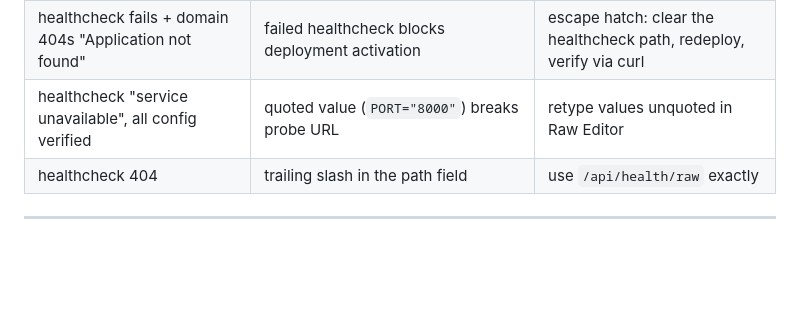
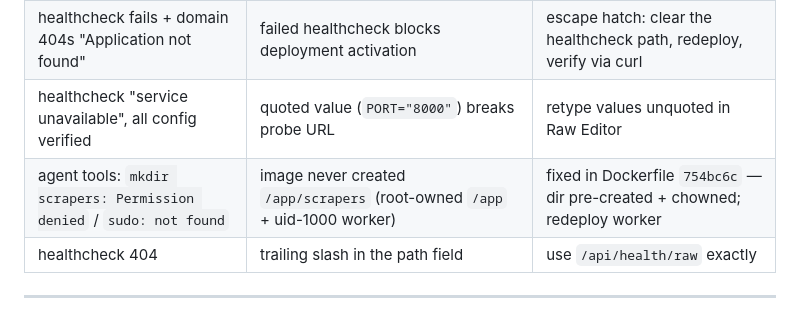
Before and after one commit to johndudex/u-ecom-scraper, a Markdown page: docs/railway-migration.md, the part around the change. Rendered like a GitHub page; blank space fills up the shorter version.

Commit message:
docs(railway): symptom row for the scrapers/ EACCES (live failure #13)
Co-Authored-By: Claude <noreply@anthropic.com>

```diff
--- a/docs/railway-migration.md
+++ b/docs/railway-migration.md
@@ -345,6 +345,7 @@ curl -fsI https://<app>.up.railway.app/admin/login/      # → 200
 | django healthcheck fails but app serves fine | probe Host `healthcheck.railway.app` rejected by `ALLOWED_HOSTS` | append `,healthcheck.railway.app` to ALLOWED_HOSTS |
 | healthcheck fails + domain 404s "Application not found" | failed healthcheck blocks deployment activation | escape hatch: clear the healthcheck path, redeploy, verify via curl |
 | healthcheck "service unavailable", all config verified | quoted value (`PORT="8000"`) breaks probe URL | retype values unquoted in Raw Editor |
+| agent tools: `mkdir scrapers: Permission denied` / `sudo: not found` | image never created `/app/scrapers` (root-owned `/app` + uid-1000 worker) | fixed in Dockerfile `754bc6c` — dir pre-created + chowned; redeploy worker |
 | healthcheck 404 | trailing slash in the path field | use `/api/health/raw` exactly |
 
 ---
```
